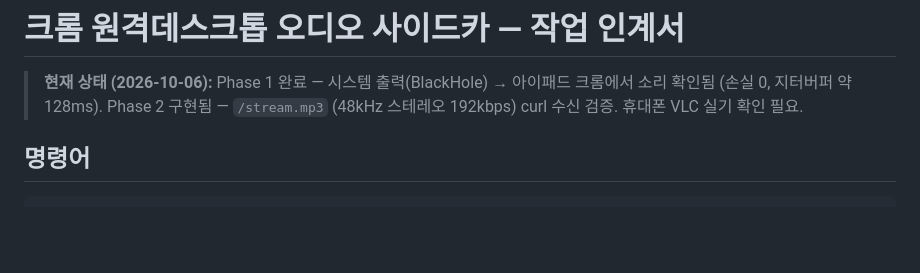
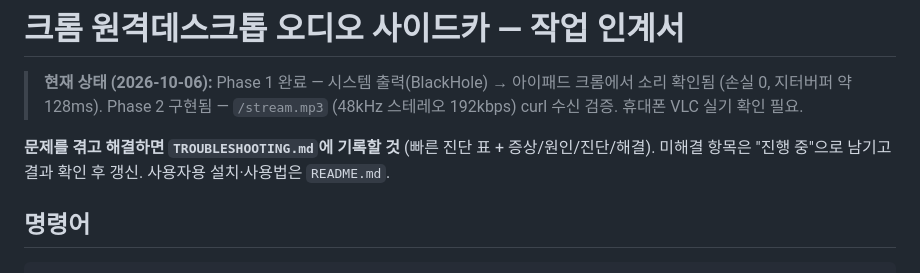
Before and after one commit to june2273/CRD-AUDIO, a Markdown page: CLAUDE.md, the part around the change. GitHub-like rendering; blank space fills up the shorter version.

Commit message:
README.md, TROUBLESHOOTING.md 추가
지금까지 겪은 문제(하울링, 서버 미실행, file:// 접속, iOS 재생 차단, 모바일 지연,
종료 지연, git push 인증)를 증상/원인/진단/해결로 정리하고 빠른 진단 표 추가.

Co-Authored-By: Claude Opus 5.5 <noreply@anthropic.com>

```diff
--- a/CLAUDE.md
+++ b/CLAUDE.md
@@ -7,6 +7,9 @@ This file provides guidance to Claude Code (claude.ai/code) when working with co
 > **현재 상태 (2026-10-06):** Phase 1 완료 — 시스템 출력(BlackHole) → 아이패드 크롬에서 소리 확인됨
 > (손실 0, 지터버퍼 약 128ms).
 > Phase 2 구현됨 — `/stream.mp3` (48kHz 스테레오 192kbps) curl 수신 검증. 휴대폰 VLC 실기 확인 필요.
+
+**문제를 겪고 해결하면 `TROUBLESHOOTING.md`에 기록할 것** (빠른 진단 표 + 증상/원인/진단/해결).
+미해결 항목은 "진행 중"으로 남기고 결과 확인 후 갱신. 사용자용 설치·사용법은 `README.md`.
 
 ## 명령어
 
```
Also changed, not shown: README.md (added, +69 -0 lines), TROUBLESHOOTING.md (added, +102 -0 lines).
